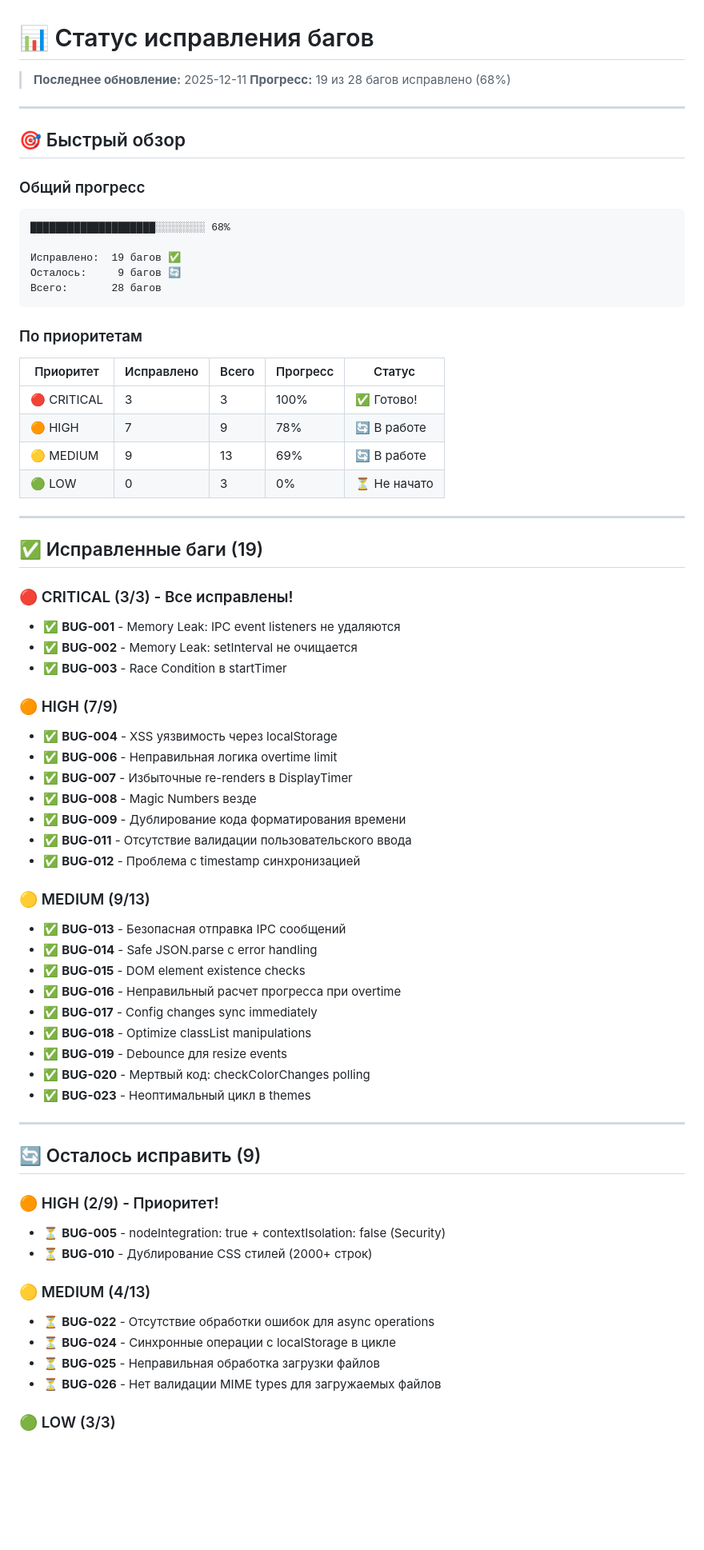
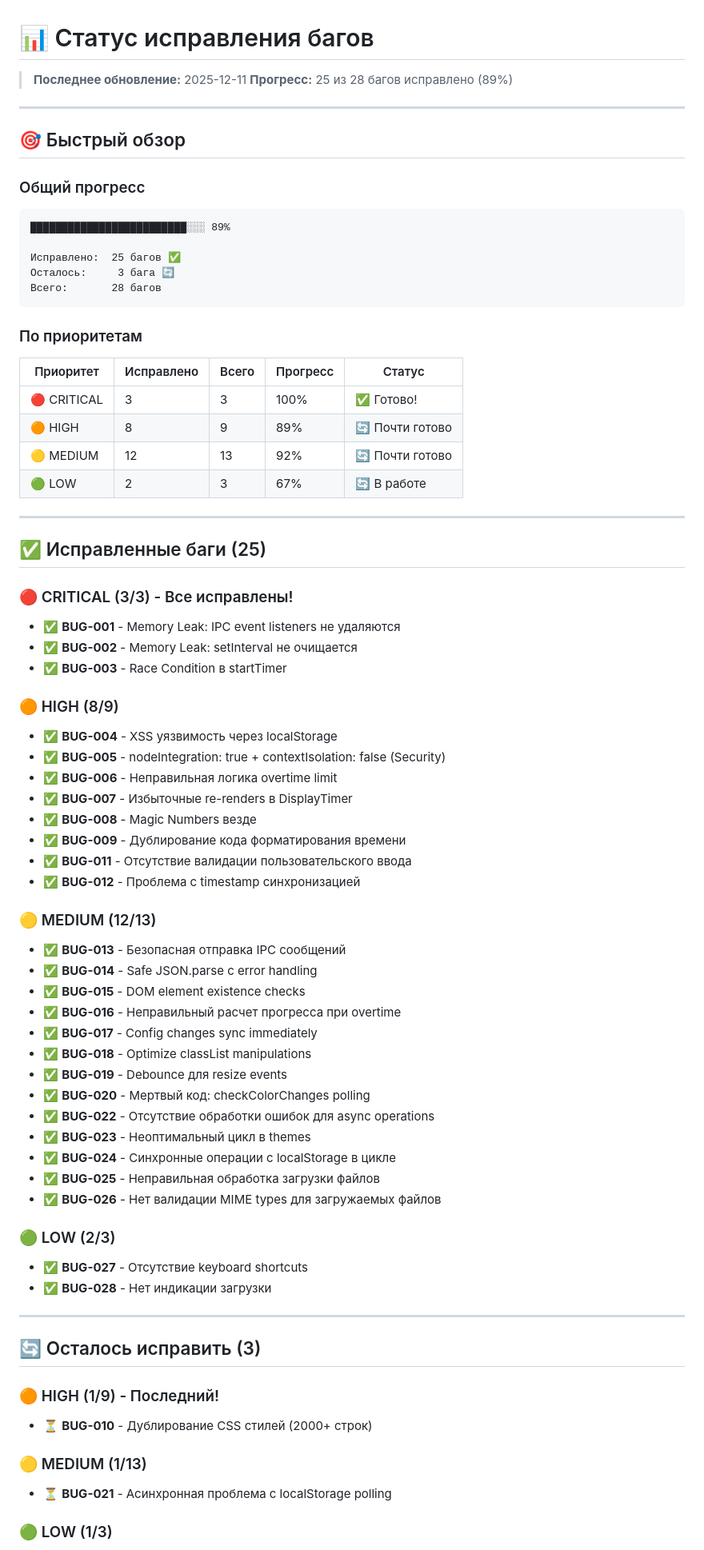
Before and after one commit to Jkaotlic/timer-widget, a Markdown page: docs/bugs/STATUS.md, the part around one of its changes. Shown at 80% size. Rendered like a GitHub page; blank space fills up the shorter version.

Commit message:
📚 Docs: Update bug status - 89% complete (25/28)

````diff
--- a/docs/bugs/STATUS.md
+++ b/docs/bugs/STATUS.md
@@ -1,7 +1,7 @@
 # 📊 Статус исправления багов
 
 > **Последнее обновление:** 2025-12-11
-> **Прогресс:** 19 из 28 багов исправлено (68%)
+> **Прогресс:** 25 из 28 багов исправлено (89%)
 
 ---
 
@@ -10,10 +10,10 @@
 ### Общий прогресс
 
 ```
-████████████████████░░░░░░░░ 68%
+█████████████████████████░░░ 89%
 
-Исправлено:  19 багов ✅
-Осталось:     9 багов 🔄
+Исправлено:  25 багов ✅
+Осталось:     3 бага 🔄
 Всего:       28 багов
 ```
 
@@ -22,13 +22,13 @@
 | Приоритет | Исправлено | Всего | Прогресс | Статус |
 |-----------|------------|-------|----------|--------|
 | 🔴 CRITICAL | 3 | 3 | 100% | ✅ Готово! |
-| 🟠 HIGH | 7 | 9 | 78% | 🔄 В работе |
-| 🟡 MEDIUM | 9 | 13 | 69% | 🔄 В работе |
-| 🟢 LOW | 0 | 3 | 0% | ⏳ Не начато |
+| 🟠 HIGH | 8 | 9 | 89% | 🔄 Почти готово |
+| 🟡 MEDIUM | 12 | 13 | 92% | 🔄 Почти готово |
+| 🟢 LOW | 2 | 3 | 67% | 🔄 В работе |
 
 ---
 
-## ✅ Исправленные баги (19)
+## ✅ Исправленные баги (25)
 
 ### 🔴 CRITICAL (3/3) - Все исправлены!
 
@@ -36,9 +36,10 @@
 - ✅ **BUG-002** - Memory Leak: setInterval не очищается
 - ✅ **BUG-003** - Race Condition в startTimer
 
-### 🟠 HIGH (7/9)
+### 🟠 HIGH (8/9)
 
 - ✅ **BUG-004** - XSS уязвимость через localStorage
+- ✅ **BUG-005** - nodeIntegration: true + contextIsolation: false (Security)
 - ✅ **BUG-006** - Неправильная логика overtime limit
 - ✅ **BUG-007** - Избыточные re-renders в DisplayTimer
 - ✅ **BUG-008** - Magic Numbers везде
@@ -46,7 +47,7 @@
 - ✅ **BUG-011** - Отсутствие валидации пользовательского ввода
 - ✅ **BUG-012** - Проблема с timestamp синхронизацией
 
-### 🟡 MEDIUM (9/13)
+### 🟡 MEDIUM (12/13)
 
 - ✅ **BUG-013** - Безопасная отправка IPC сообщений
 - ✅ **BUG-014** - Safe JSON.parse с error handling
@@ -56,23 +57,28 @@
 - ✅ **BUG-018** - Optimize classList manipulations
 - ✅ **BUG-019** - Debounce для resize events
 - ✅ **BUG-020** - Мертвый код: checkColorChanges polling
+- ✅ **BUG-022** - Отсутствие обработки ошибок для async operations
 - ✅ **BUG-023** - Неоптимальный цикл в themes
+- ✅ **BUG-024** - Синхронные операции с localStorage в цикле
+- ✅ **BUG-025** - Неправильная обработка загрузки файлов
+- ✅ **BUG-026** - Нет валидации MIME types для загружаемых файлов
+
+### 🟢 LOW (2/3)
+
+- ✅ **BUG-027** - Отсутствие keyboard shortcuts
+- ✅ **BUG-028** - Нет индикации загрузки
 
 ---
 
-## 🔄 Осталось исправить (9)
+## 🔄 Осталось исправить (3)
 
-### 🟠 HIGH (2/9) - Приоритет!
+### 🟠 HIGH (1/9) - Последний!
 
-- ⏳ **BUG-005** - nodeIntegration: true + contextIsolation: false (Security)
 - ⏳ **BUG-010** - Дублирование CSS стилей (2000+ строк)
 
-### 🟡 MEDIUM (4/13)
+### 🟡 MEDIUM (1/13)
 
-- ⏳ **BUG-022** - Отсутствие обработки ошибок для async operations
-- ⏳ **BUG-024** - Синхронные операции с localStorage в цикле
-- ⏳ **BUG-025** - Неправильная обработка загрузки файлов
-- ⏳ **BUG-026** - Нет валидации MIME types для загружаемых файлов
+- ⏳ **BUG-021** - Асинхронная проблема с localStorage polling
 
-### 🟢 LOW (3/3)
+### 🟢 LOW (1/3)
 
````
Also changed, not shown: other parts of docs/bugs/STATUS.md (+11 -2 lines).
